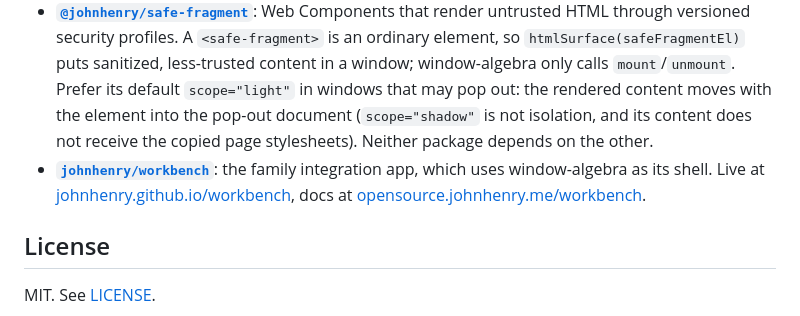
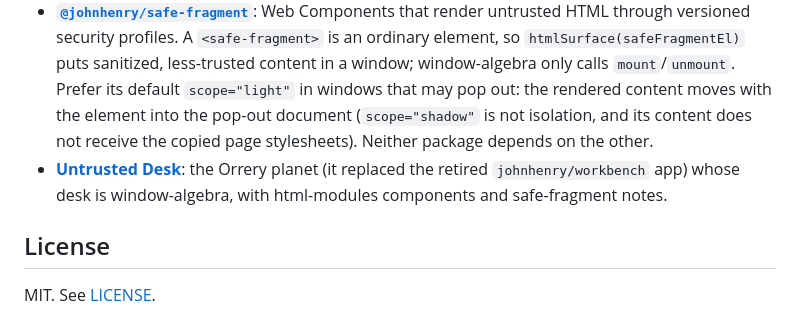
Before and after one commit to johnhenry/window-algebra, a Markdown page: README.md, the part around the change. Rendered like a GitHub page.

Commit message:
Docs: the workbench app is retired; family link points at the orrery planet Untrusted Desk

```diff
--- a/README.md
+++ b/README.md
@@ -348,7 +348,7 @@ window-algebra is one of the family's browser-first libraries. None of them depe
 - **[`@johnhenry/html-modules`](https://github.com/johnhenry/html-modules)**: declarative HTML modules. `<html-import src="./ui.html" as="ui">` turns each `<html-export>` in an ordinary HTML file into a native custom element (`<ui--card>`). Those elements are exactly what window-algebra's surfaces host: `htmlSurface(document.createElement("ui--card"))` (or a `lazySurface` that creates one on first mount) puts an HTML-module component in a window. window-algebra only ever calls `mount(target)`/`unmount()`, so it needs no knowledge of how the element was defined. Neither package depends on the other.
 - **[`@johnhenry/mport`](https://github.com/johnhenry/mport)**: routes JavaScript imports across CDNs and compiles the result to a standard import map. A no-build page using window-algebra needs an import-map entry for each entry point it imports (see [Install](#install)), and for anything it loads alongside, such as React for the `/react` binding, which `demo/react.html` currently fetches from esm.sh by a hard-coded URL. mport can produce that map with fallback across mirrors, instead of hand-written URLs. There is no dependency in either direction; the browser only sees the resulting import map.
 - **[`@johnhenry/safe-fragment`](https://github.com/johnhenry/safe-fragment)**: Web Components that render untrusted HTML through versioned security profiles. A `<safe-fragment>` is an ordinary element, so `htmlSurface(safeFragmentEl)` puts sanitized, less-trusted content in a window; window-algebra only calls `mount`/`unmount`. Prefer its default `scope="light"` in windows that may pop out: the rendered content moves with the element into the pop-out document (`scope="shadow"` is not isolation, and its content does not receive the copied page stylesheets). Neither package depends on the other.
-- **[`johnhenry/workbench`](https://github.com/johnhenry/workbench)**: the family integration app, which uses window-algebra as its shell. Live at [johnhenry.github.io/workbench](https://johnhenry.github.io/workbench/), docs at [opensource.johnhenry.me/workbench](https://opensource.johnhenry.me/workbench/).
+- **[Untrusted Desk](https://opensource.johnhenry.me/orrery/#/workbench)**: the Orrery planet (it replaced the retired `johnhenry/workbench` app) whose desk is window-algebra, with html-modules components and safe-fragment notes.
 
 ## License
 
```
Also changed, not shown: docs/api/theming.md (+1 -1 lines).
